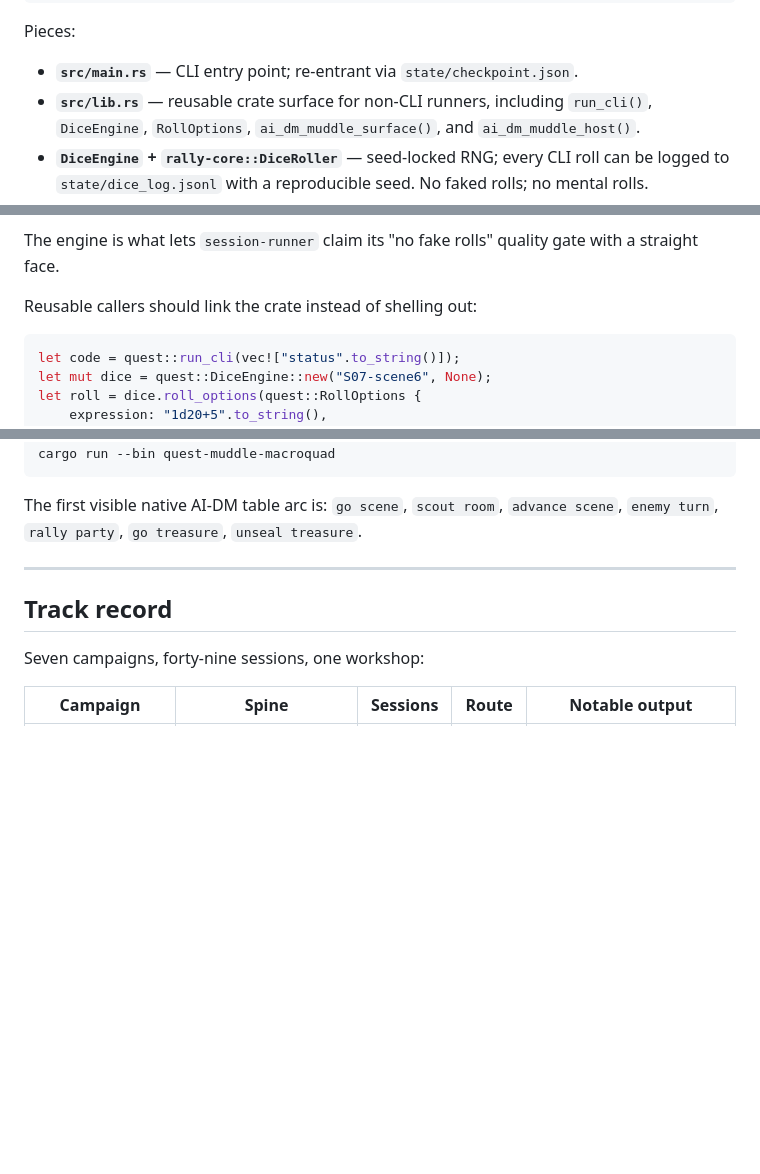
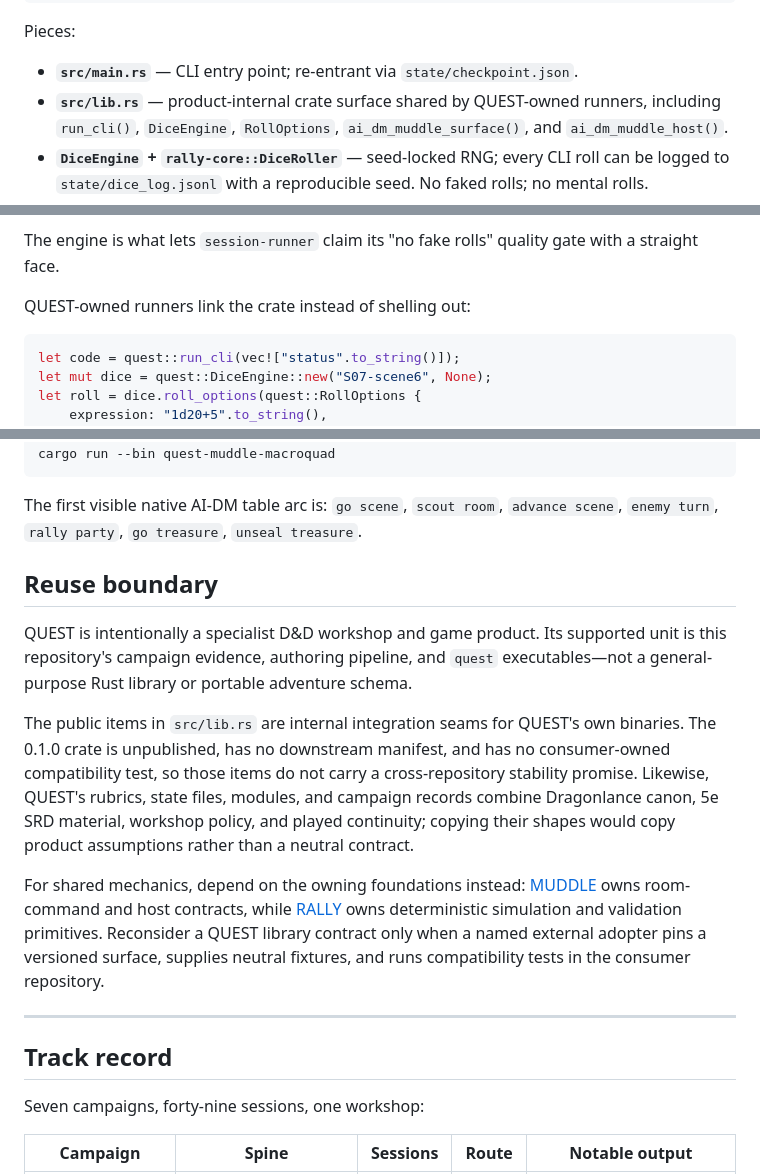
Before and after one commit to giodl73-repo/QUEST, a Markdown page: README.md, 3 parts joined by grey strips. Drawn GitHub-style; blank space fills up the shorter version.

Commit message:
docs: define QUEST reuse boundary
Co-authored-by: Copilot <223556219+Copilot@users.noreply.github.com>
Copilot-Session: cc748063-2ad4-43ce-8587-ace92c77985f

````diff
--- a/README.md
+++ b/README.md
@@ -158,7 +158,7 @@ cargo run -- bind-module 0007-the-silver-ingot-confession
 Pieces:
 
 - **`src/main.rs`** — CLI entry point; re-entrant via `state/checkpoint.json`.
-- **`src/lib.rs`** — reusable crate surface for non-CLI runners, including
+- **`src/lib.rs`** — product-internal crate surface shared by QUEST-owned runners, including
   `run_cli()`, `DiceEngine`, `RollOptions`, `ai_dm_muddle_surface()`, and
   `ai_dm_muddle_host()`.
 - **`DiceEngine` + `rally-core::DiceRoller`** — seed-locked RNG; every CLI roll can be logged to `state/dice_log.jsonl` with a reproducible seed. No faked rolls; no mental rolls.
@@ -178,7 +178,7 @@ Pieces:
 
 The engine is what lets `session-runner` claim its "no fake rolls" quality gate with a straight face.
 
-Reusable callers should link the crate instead of shelling out:
+QUEST-owned runners link the crate instead of shelling out:
 
 ```rust
 let code = quest::run_cli(vec!["status".to_string()]);
@@ -205,6 +205,27 @@ cargo run --bin quest-muddle-macroquad
 
 The first visible native AI-DM table arc is: `go scene`, `scout room`,
 `advance scene`, `enemy turn`, `rally party`, `go treasure`, `unseal treasure`.
+
+## Reuse boundary
+
+QUEST is intentionally a specialist D&D workshop and game product. Its supported
+unit is this repository's campaign evidence, authoring pipeline, and `quest`
+executables—not a general-purpose Rust library or portable adventure schema.
+
+The public items in `src/lib.rs` are internal integration seams for QUEST's own
+binaries. The 0.1.0 crate is unpublished, has no downstream manifest, and has no
+consumer-owned compatibility test, so those items do not carry a cross-repository
+stability promise. Likewise, QUEST's rubrics, state files, modules, and campaign
+records combine Dragonlance canon, 5e SRD material, workshop policy, and played
+continuity; copying their shapes would copy product assumptions rather than a
+neutral contract.
+
+For shared mechanics, depend on the owning foundations instead:
+[MUDDLE](https://github.com/giodl73-repo/MUDDLE) owns room-command and host
+contracts, while [RALLY](https://github.com/giodl73-repo/RALLY) owns deterministic
+simulation and validation primitives. Reconsider a QUEST library contract only
+when a named external adopter pins a versioned surface, supplies neutral fixtures,
+and runs compatibility tests in the consumer repository.
 
 ---
 
````
